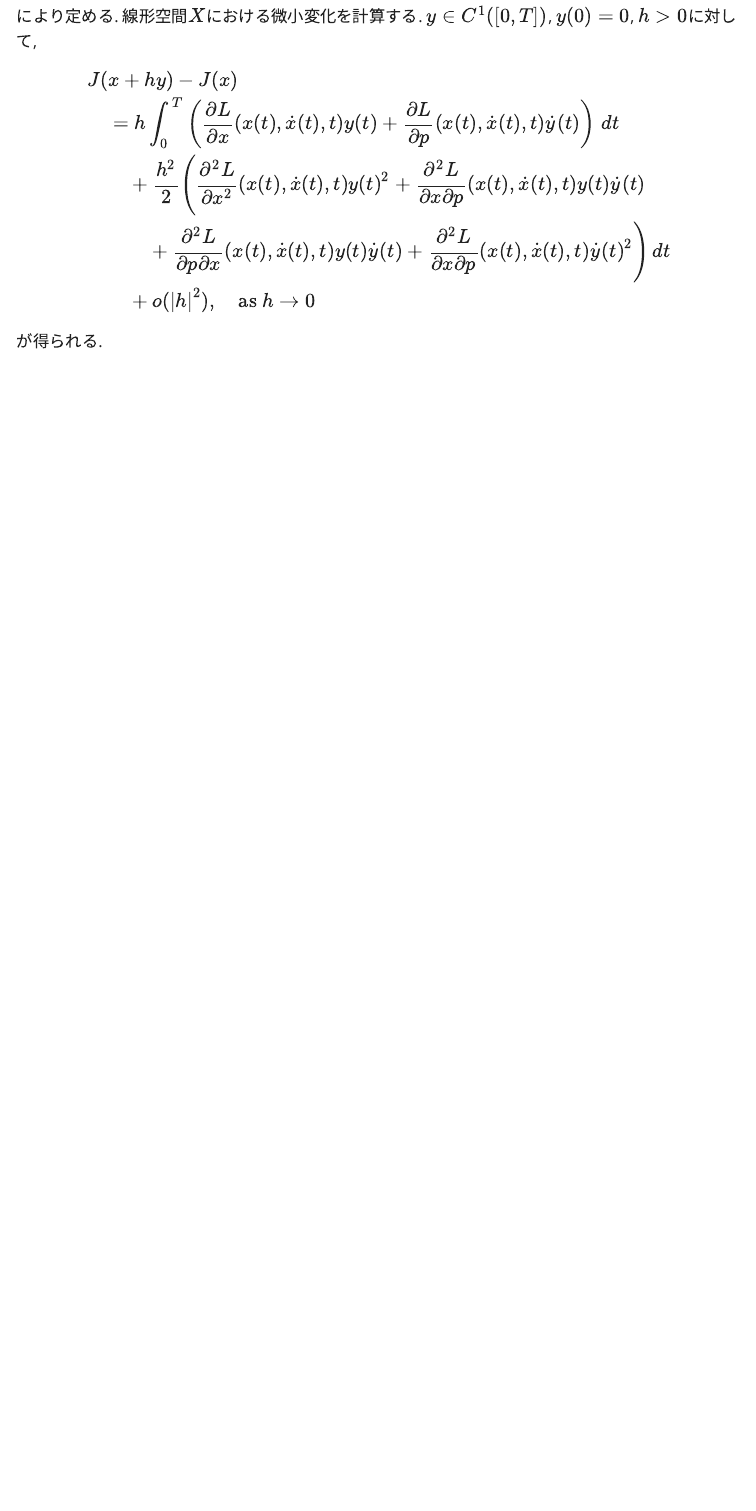
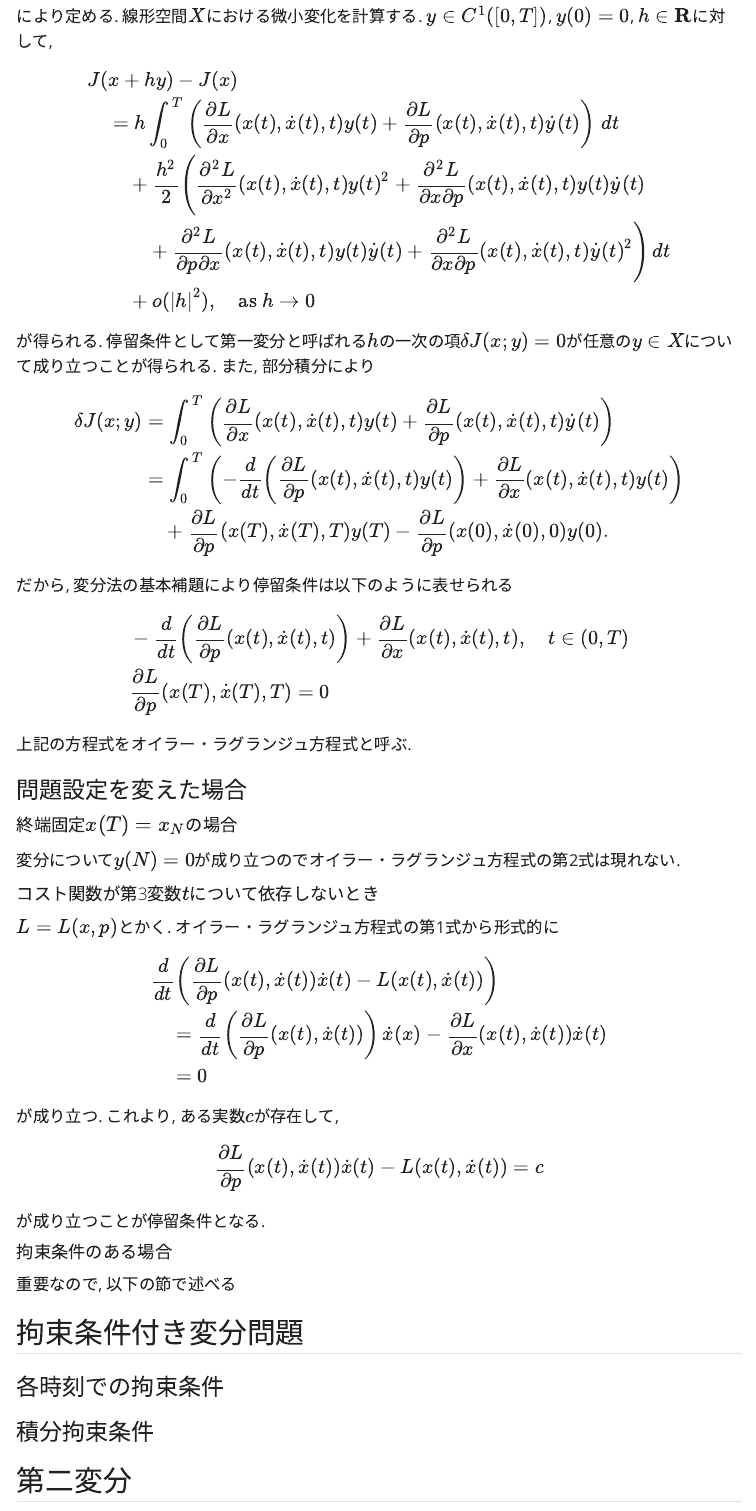
Before and after one commit to wakabame/study_note, a Quarto document (docs/nonlinear_control/variational_calculus.qmd): the page in a window 1100 px wide, from 440 px down. Rendered offline with R 4.5, knitr and Pandoc in place of Quarto, with nearby package versions; menus at the side of the page are left out.

Commit message:
変分法のオイラー・ラグランジュ方程式の導出まで

```diff
--- a/docs/nonlinear_control/variational_calculus.qmd
+++ b/docs/nonlinear_control/variational_calculus.qmd
@@ -24,7 +24,7 @@ J(x) = \int_0^T L(x(t), \dot{x}(t), t)\, dt ,\quad x \in X
 $$
 
 により定める. 線形空間$X$における微小変化を計算する.
-$y\in C^1([0,T])$, $y(0)=0$, $h>0$に対して,
+$y\in C^1([0,T])$, $y(0)=0$, $h\in \mathbf{R}$に対して,
 
 $$\begin{aligned}
 &J(x+hy) - J(x)\\
@@ -41,4 +41,65 @@ $$\begin{aligned}
 &\qquad +o(|h|^2), \quad \text{as } h\rightarrow 0
 \end{aligned}$$
 
-が得られる.
+が得られる. 停留条件として第一変分と呼ばれる$h$の一次の項$\delta J(x;y)=0$が任意の$y\in X$について成り立つことが得られる.
+また, 部分積分により
+
+$$\begin{aligned}
+\delta J(x;y)
+&= \int_0^T \left(
+    \dfrac{\partial L}{\partial x}(x(t),\dot{x}(t),t)y(t)
+    + \dfrac{\partial L}{\partial p}(x(t),\dot{x}(t),t)\dot{y}(t)
+    \right)\\
+&= \int_0^T \left(
+    -\dfrac{d}{dt}\left(\dfrac{\partial L }{\partial p}(x(t),\dot{x}(t),t)y(t)\right)
+    +\dfrac{\partial L}{\partial x}(x(t),\dot{x}(t),t)y(t)
+    \right)\\
+&\quad + \dfrac{\partial L }{\partial p}(x(T),\dot{x}(T),T)y(T)
+    - \dfrac{\partial L }{\partial p}(x(0),\dot{x}(0),0)y(0).
+\end{aligned}$$
+
+だから, 変分法の基本補題により停留条件は以下のように表せられる
+
+$$\begin{aligned}
+&-\dfrac{d}{dt}\left(\dfrac{\partial L }{\partial p}(x(t),\dot{x}(t),t)\right)
+    +\dfrac{\partial L}{\partial x}(x(t),\dot{x}(t),t),\quad t\in(0,T)\\
+&\dfrac{\partial L }{\partial p}(x(T),\dot{x}(T),T)=0
+\end{aligned}$$
+
+上記の方程式をオイラー・ラグランジュ方程式と呼ぶ.
+
+### 問題設定を変えた場合
+
+#### 終端固定$x(T)=x_N$の場合
+
+変分について$y(N)=0$が成り立つのでオイラー・ラグランジュ方程式の第2式は現れない.
+
+#### コスト関数が第3変数$t$について依存しないとき
+
+$L=L(x,p)$とかく. オイラー・ラグランジュ方程式の第1式から形式的に
+
+$$\begin{aligned}
+&\dfrac{d}{dt}\left(\dfrac{\partial L }{\partial p}(x(t),\dot{x}(t))\dot{x}(t) -L(x(t),\dot{x}(t))\right)\\
+&\quad = \dfrac{d}{dt}\left(\dfrac{\partial L }{\partial p}(x(t),\dot{x}(t))\right)\dot{x}(x) - \dfrac{\partial L }{\partial x}(x(t),\dot{x}(t))\dot{x}(t)\\
+&\quad = 0
+\end{aligned}$$
+
+が成り立つ. これより, ある実数$c$が存在して,
+
+$$
+\dfrac{\partial L }{\partial p}(x(t),\dot{x}(t))\dot{x}(t) -L(x(t),\dot{x}(t))=c
+$$
+
+が成り立つことが停留条件となる.
+
+#### 拘束条件のある場合
+
+重要なので, 以下の節で述べる
+
+## 拘束条件付き変分問題
+
+### 各時刻での拘束条件
+
+### 積分拘束条件
+
+## 第二変分
```
